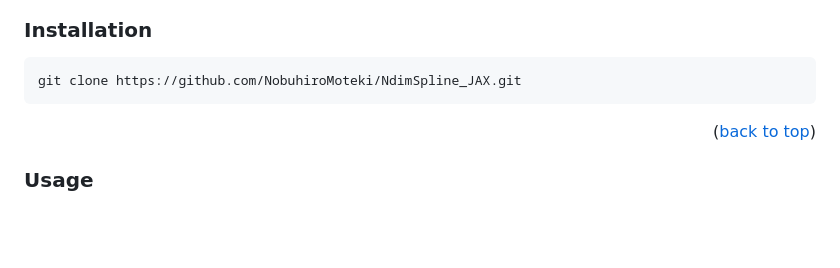
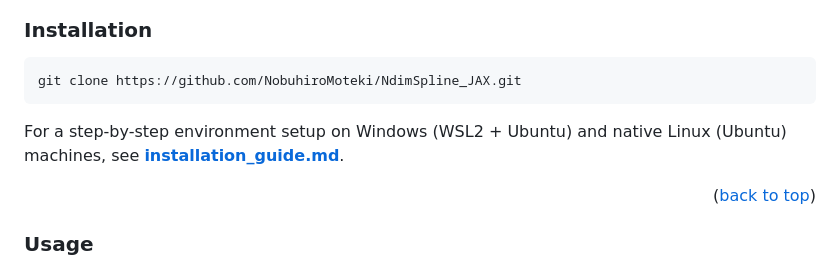
Before and after one commit to NobuhiroMoteki/NdimSpline_JAX, a Markdown page: README.md, the part around the change. Rendered like a GitHub page; blank space fills up the shorter version.

Commit message:
Add installation guide for Windows (WSL2) and Linux (Ubuntu)

````diff
--- a/README.md
+++ b/README.md
@@ -116,6 +116,8 @@ This is an example of how you use the modules on your local computer. The author
    ```sh
    git clone https://github.com/NobuhiroMoteki/NdimSpline_JAX.git
    ```
+For a step-by-step environment setup on Windows (WSL2 + Ubuntu) and native Linux (Ubuntu) machines, see **[installation_guide.md](installation_guide.md)**.
+
 <p align="right">(<a href="#readme-top">back to top</a>)</p>
 
 ### Usage
````
Also changed, not shown: installation_guide.md (added, +224 -0 lines).
